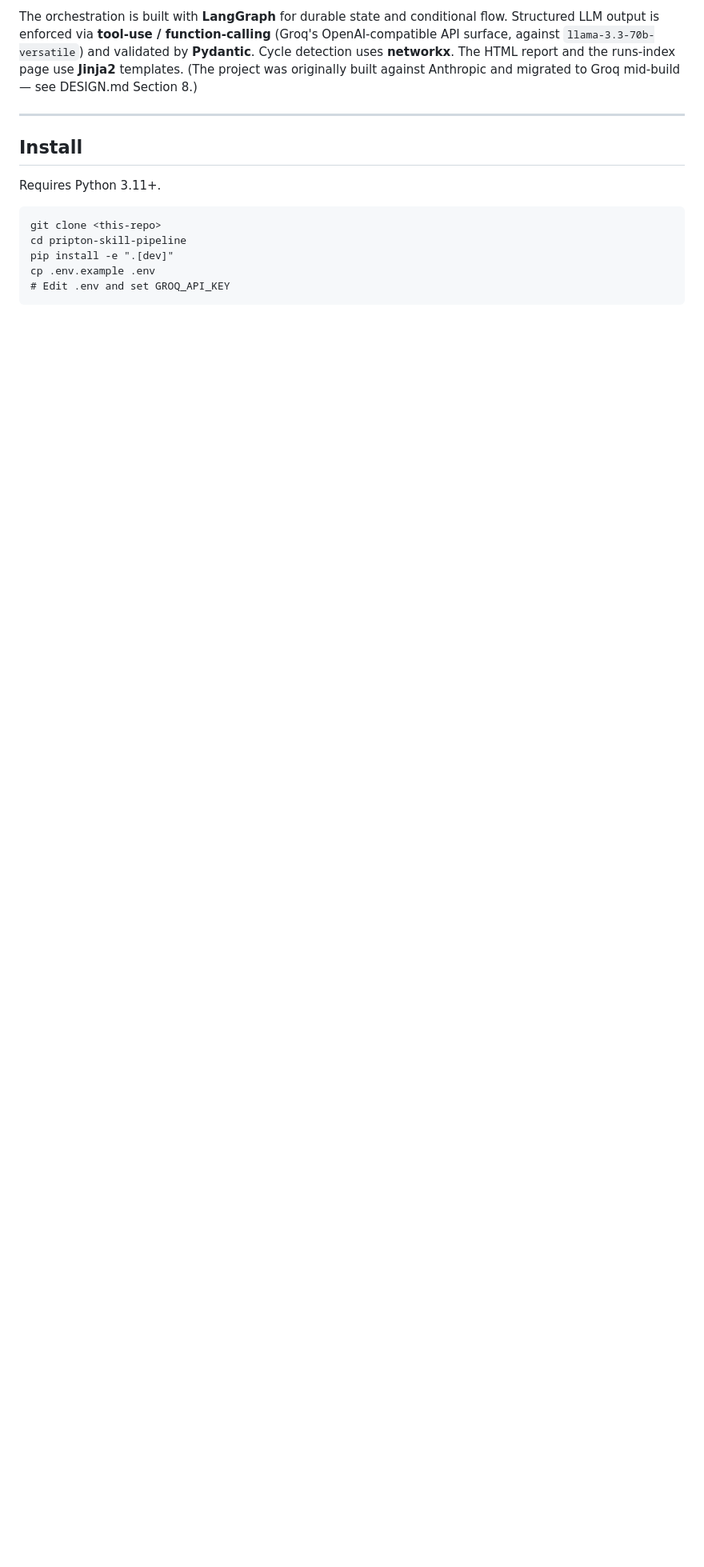
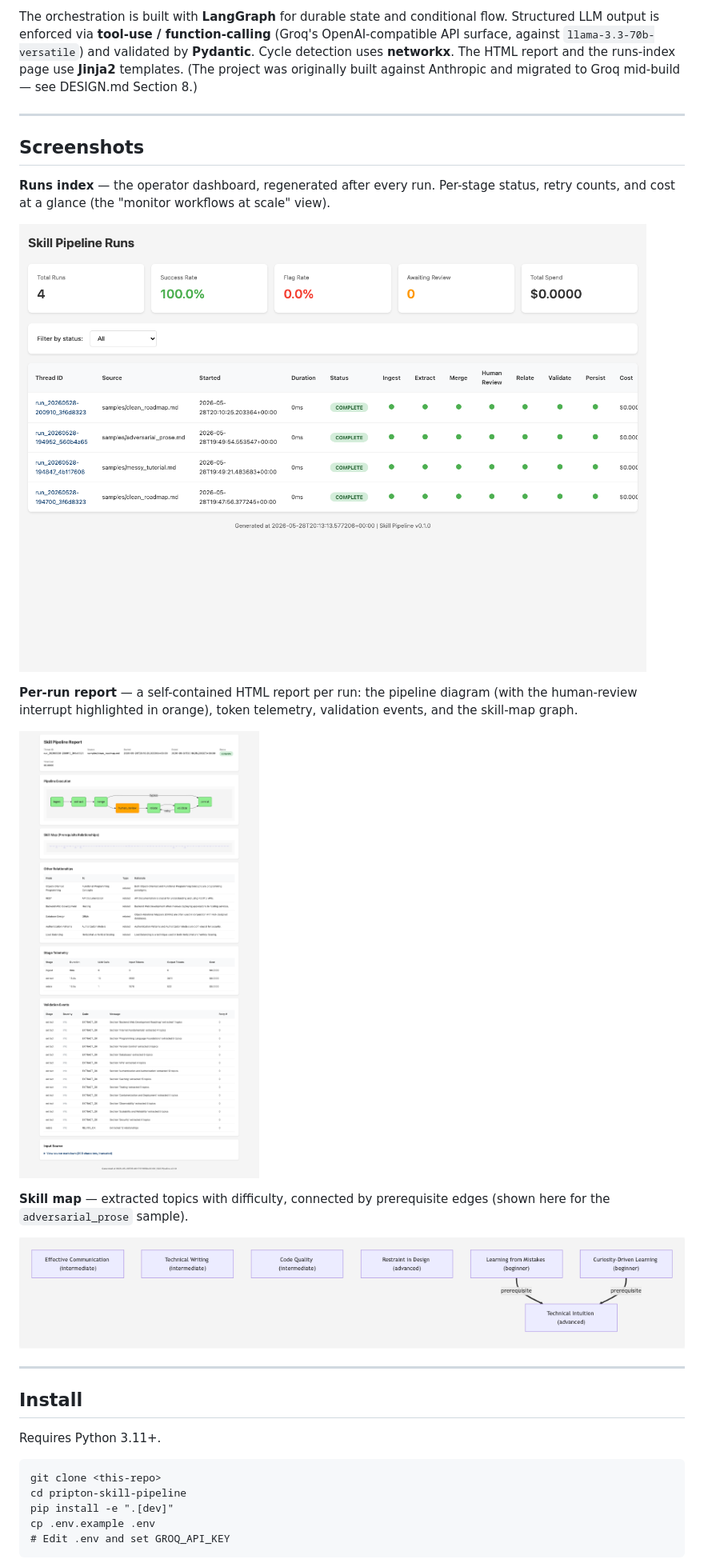
Before and after one commit to 23f2004467-lgtm/pripton-skill-pipeline, a Markdown page: README.md, the part around the change. Shown at 80% size. GitHub-like rendering; pictures changed too: screenshots/report.png (added), screenshots/runs_index.png (added), screenshots/skill_map.png (added); blank space fills up the shorter version.

Commit message:
docs: add screenshots (runs index, report, skill map) to README

```diff
--- a/README.md
+++ b/README.md
@@ -28,6 +28,22 @@ graph LR
 The pipeline reads a markdown file, splits it on headings, calls the LLM in parallel to extract topics from each section, merges and deduplicates, optionally pauses for human review, asks the LLM to identify prerequisite/related/subtopic relationships between topics, validates the relationships against schema and business rules (no cycles, no dangling references, no self-loops), retries with feedback when validation fails, and persists the final skill map as JSON plus a self-contained HTML report.
 
 The orchestration is built with **LangGraph** for durable state and conditional flow. Structured LLM output is enforced via **tool-use / function-calling** (Groq's OpenAI-compatible API surface, against `llama-3.3-70b-versatile`) and validated by **Pydantic**. Cycle detection uses **networkx**. The HTML report and the runs-index page use **Jinja2** templates. (The project was originally built against Anthropic and migrated to Groq mid-build — see DESIGN.md Section 8.)
+
+---
+
+## Screenshots
+
+**Runs index** — the operator dashboard, regenerated after every run. Per-stage status, retry counts, and cost at a glance (the "monitor workflows at scale" view).
+
+![Runs index](screenshots/runs_index.png)
+
+**Per-run report** — a self-contained HTML report per run: the pipeline diagram (with the human-review interrupt highlighted in orange), token telemetry, validation events, and the skill-map graph.
+
+![Run report](screenshots/report.png)
+
+**Skill map** — extracted topics with difficulty, connected by prerequisite edges (shown here for the `adversarial_prose` sample).
+
+![Skill map](screenshots/skill_map.png)
 
 ---
 
```
